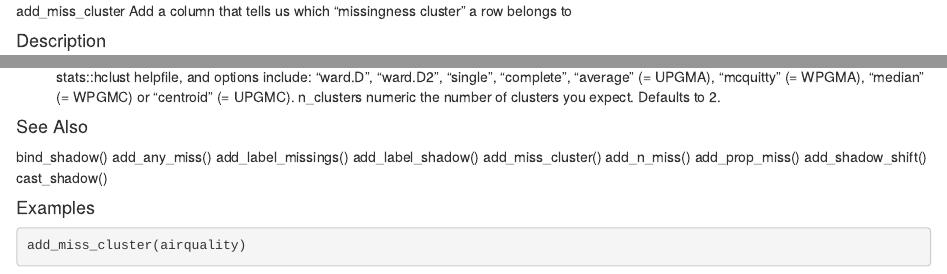
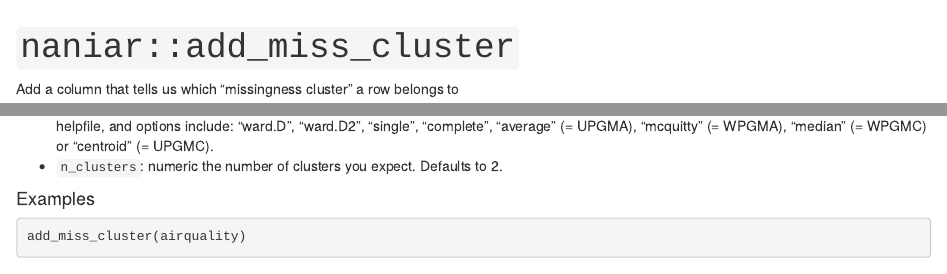
Before and after one commit to DragonflyStats/MissingData, an R Markdown document (naniar/add_miss_cluster.Rmd): the page in a window 1100 px wide, from its top, and a second part further down, joined at a grey line. Rendered offline with R 4.5, knitr and Pandoc, with nearby package versions; some code elsewhere in the file could not run offline.

Commit message:
Update add_miss_cluster.Rmd

````diff
--- a/naniar/add_miss_cluster.Rmd
+++ b/naniar/add_miss_cluster.Rmd
@@ -1,2 +1,5 @@
+---
+title: "``naniar::add_miss_cluster``"
+output: html_document
+---
 
-add_miss_cluster Add a column that tells us which "missingness cluster" a row belongs
@@ -4,8 +8,11 @@ to
+library(naniar)
+```
+
+ Add a column that tells us which "missingness cluster" a row belongs to
 
 ####  Description
 
-A way to extract the cluster of missingness that a group belongs to. For example, if you use vis_miss(airquality, cluster = TRUE), you can see some clustering in the data, but you
-do not have a way to identify the cluster. Future work will incorporate the seriation package to allow for better control over the clustering from the user.
+A way to extract the cluster of missingness that a group belongs to. For example, if you use vis_miss(airquality, cluster = TRUE), you can see some clustering in the data, but you do not have a way to identify the cluster. Future work will incorporate the seriation package to allow for better control over the clustering from the user.
 
 ####  Usage
 <pre><code>
@@ -19,12 +26,8 @@ cluster_method character vector of the agglomeration method to use, the default
 Options are taken from stats::hclust helpfile, and options include: "ward.D",
 "ward.D2", "single", "complete", "average" (= UPGMA), "mcquitty" (= WPGMA),
 "median" (= WPGMC) or "centroid" (= UPGMC).
-n_clusters numeric the number of clusters you expect. Defaults to 2.
+* ``n_clusters``: numeric the number of clusters you expect. Defaults to 2.
 
-#### See Also
-
-bind_shadow() add_any_miss() add_label_missings() add_label_shadow() add_miss_cluster()
-add_n_miss() add_prop_miss() add_shadow_shift() cast_shadow()
 
 #### Examples
 ```{r}
````
Also changed, not shown: naniar/add_miss_cluster.Rmd (5 more changed lines).
